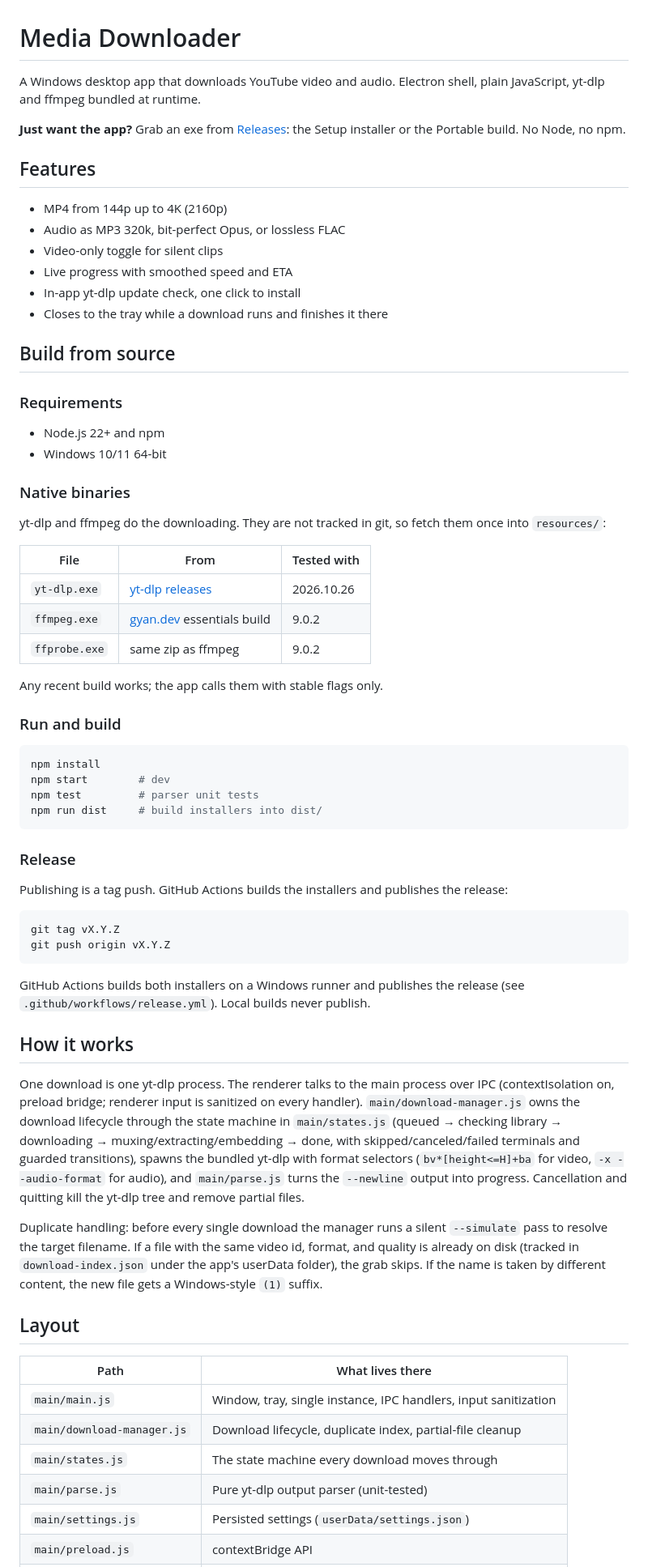
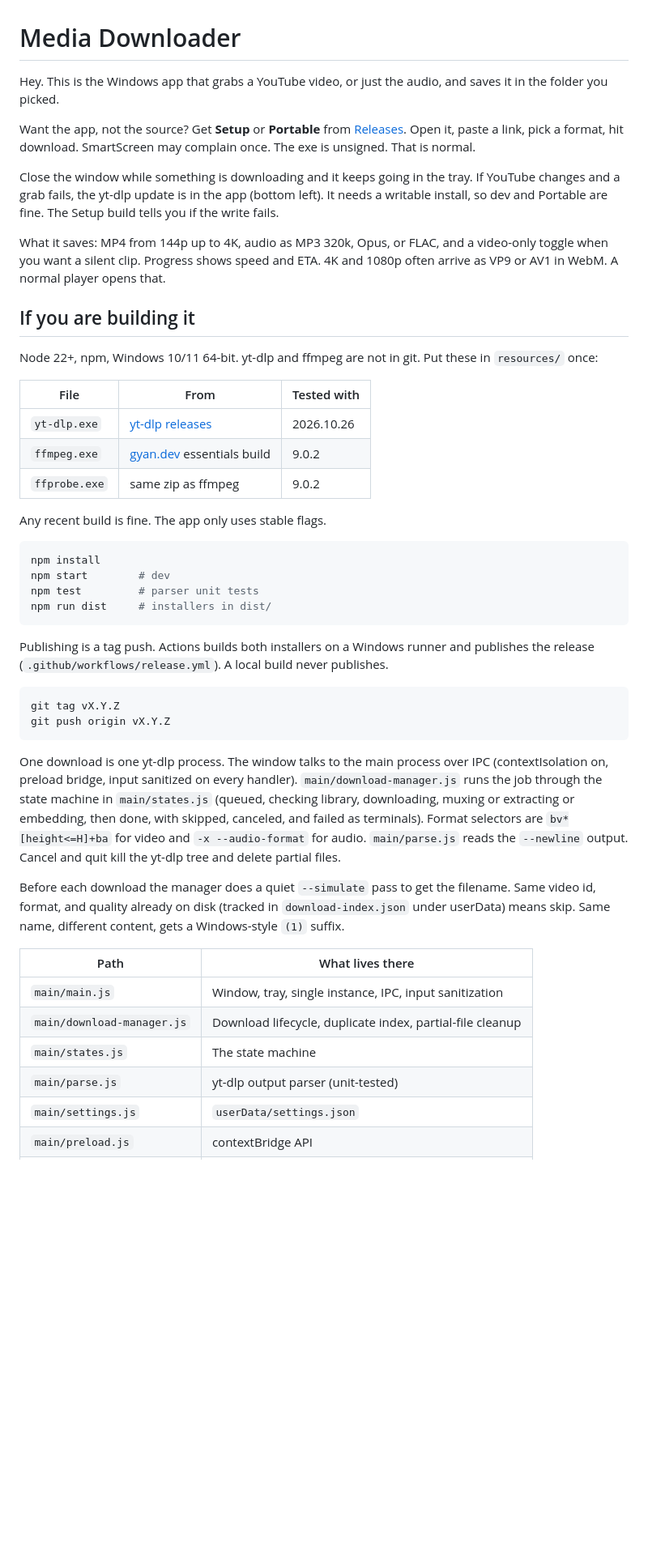
Before and after one commit to icylito/Media-downloader, a Markdown page: README.md, the part around one of its changes. Shown at 81% size. Rendered like a GitHub page; blank space fills up the shorter version.

Commit message:
Rewrite README as a short note

````diff
--- a/README.md
+++ b/README.md
@@ -1,28 +1,16 @@
 # Media Downloader
 
-A Windows desktop app that downloads YouTube video and audio. Electron shell, plain JavaScript, yt-dlp and ffmpeg bundled at runtime.
+Hey. This is the Windows app that grabs a YouTube video, or just the audio, and saves it in the folder you picked.
 
-**Just want the app?** Grab an exe from [Releases](https://github.com/icylito/Media-downloader/releases): the Setup installer or the Portable build. No Node, no npm.
+Want the app, not the source? Get **Setup** or **Portable** from [Releases](https://github.com/icylito/Media-downloader/releases). Open it, paste a link, pick a format, hit download. SmartScreen may complain once. The exe is unsigned. That is normal.
 
-## Features
+Close the window while something is downloading and it keeps going in the tray. If YouTube changes and a grab fails, the yt-dlp update is in the app (bottom left). It needs a writable install, so dev and Portable are fine. The Setup build tells you if the write fails.
 
-- MP4 from 144p up to 4K (2160p)
-- Audio as MP3 320k, bit-perfect Opus, or lossless FLAC
-- Video-only toggle for silent clips
-- Live progress with smoothed speed and ETA
-- In-app yt-dlp update check, one click to install
-- Closes to the tray while a download runs and finishes it there
+What it saves: MP4 from 144p up to 4K, audio as MP3 320k, Opus, or FLAC, and a video-only toggle when you want a silent clip. Progress shows speed and ETA. 4K and 1080p often arrive as VP9 or AV1 in WebM. A normal player opens that.
 
-## Build from source
+## If you are building it
 
-### Requirements
-
-- Node.js 22+ and npm
-- Windows 10/11 64-bit
-
-### Native binaries
-
-yt-dlp and ffmpeg do the downloading. They are not tracked in git, so fetch them once into `resources/`:
+Node 22+, npm, Windows 10/11 64-bit. yt-dlp and ffmpeg are not in git. Put these in `resources/` once:
 
 | File | From | Tested with |
 |---|---|---|
@@ -30,41 +18,31 @@ yt-dlp and ffmpeg do the downloading. They are not tracked in git, so fetch them
 | `ffmpeg.exe` | [gyan.dev](https://www.gyan.dev/ffmpeg/builds/) essentials build | 9.0.2 |
 | `ffprobe.exe` | same zip as ffmpeg | 9.0.2 |
 
-Any recent build works; the app calls them with stable flags only.
-
-### Run and build
+Any recent build is fine. The app only uses stable flags.
 
 ```bash
 npm install
 npm start        # dev
 npm test         # parser unit tests
-npm run dist     # build installers into dist/
+npm run dist     # installers in dist/
 ```
 
-### Release
-
-Publishing is a tag push. GitHub Actions builds the installers and publishes the release:
+Publishing is a tag push. Actions builds both installers on a Windows runner and publishes the release (`.github/workflows/release.yml`). A local build never publishes.
 
 ```bash
 git tag vX.Y.Z
 git push origin vX.Y.Z
 ```
 
-GitHub Actions builds both installers on a Windows runner and publishes the release (see `.github/workflows/release.yml`). Local builds never publish.
+One download is one yt-dlp process. The window talks to the main process over IPC (contextIsolation on, preload bridge, input sanitized on every handler). `main/download-manager.js` runs the job through the state machine in `main/states.js` (queued, checking library, downloading, muxing or extracting or embedding, then done, with skipped, canceled, and failed as terminals). Format selectors are `bv*[height<=H]+ba` for video and `-x --audio-format` for audio. `main/parse.js` reads the `--newline` output. Cancel and quit kill the yt-dlp tree and delete partial files.
 
-## How it works
-
-One download is one yt-dlp process. The renderer talks to the main process over IPC (contextIsolation on, preload bridge; renderer input is sanitized on every handler). `main/download-manager.js` owns the download lifecycle through the state machine in `main/states.js` (queued → checking library → downloading → muxing/extracting/embedding → done, with skipped/canceled/failed terminals and guarded transitions), spawns the bundled yt-dlp with format selectors (`bv*[height<=H]+ba` for video, `-x --audio-format` for audio), and `main/parse.js` turns the `--newline` output into progress. Cancellation and quitting kill the yt-dlp tree and remove partial files.
-
-Duplicate handling: before every single download the manager runs a silent `--simulate` pass to resolve the target filename. If a file with the same video id, format, and quality is already on disk (tracked in `download-index.json` under the app's userData folder), the grab skips. If the name is taken by different content, the new file gets a Windows-style `(1)` suffix.
-
-## Layout
+Before each download the manager does a quiet `--simulate` pass to get the filename. Same video id, format, and quality already on disk (tracked in `download-index.json` under userData) means skip. Same name, different content, gets a Windows-style `(1)` suffix.
 
 | Path | What lives there |
 |---|---|
-| `main/main.js` | Window, tray, single instance, IPC handlers, input sanitization |
+| `main/main.js` | Window, tray, single instance, IPC, input sanitization |
 | `main/download-manager.js` | Download lifecycle, duplicate index, partial-file cleanup |
-| `main/states.js` | The state machine every download moves through |
-| `main/parse.js` | Pure yt-dlp output parser (unit-tested) |
-| `main/settings.js` | Persisted settings (`userData/settings.json`) |
+| `main/states.js` | The state machine |
+| `main/parse.js` | yt-dlp output parser (unit-tested) |
+| `main/settings.js` | `userData/settings.json` |
 | `main/preload.js` | contextBridge API |
````
Also changed, not shown: other parts of README.md (+4 -13 lines).
